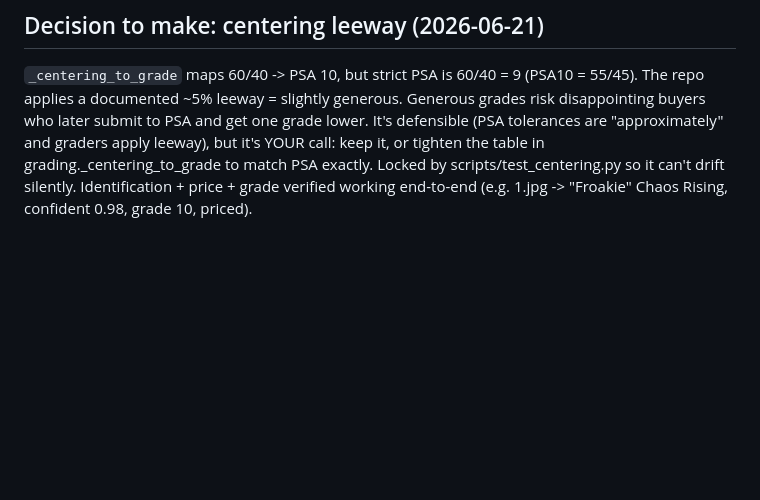
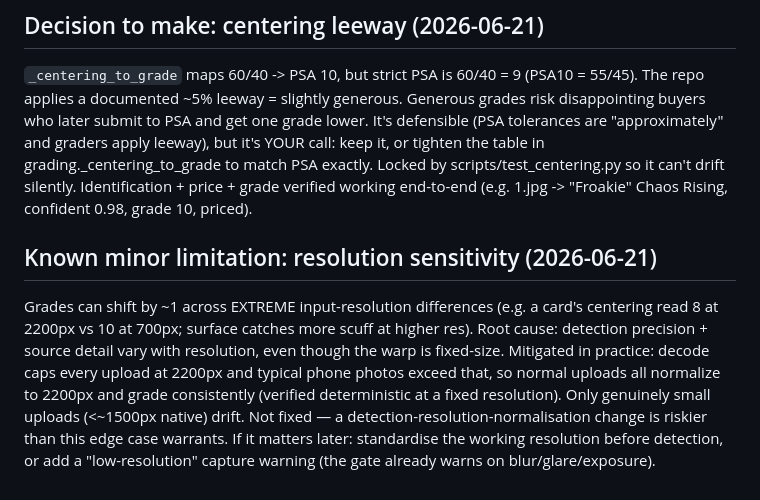
Before and after one commit to dylan7077/viridian, a Markdown page: FINDINGS.md, the part around the change. Drawn GitHub-style; blank space fills up the shorter version.

Commit message:
Document resolution-sensitivity limitation (verified, minor, not fixed)
Grades drift ~1 across extreme resolution differences (centering 8@2200px vs 10@700px) but
normal uploads cap to 2200px and grade consistently. Recorded as a known limitation with the
fix path, rather than risking a detection-pipeline change overnight.

Co-Authored-By: Claude Opus 4.8 <noreply@anthropic.com>
Claude-Session: https://claude.ai/code/session_01Kk1QCHwrgwNMXSCg6VKuX1

```diff
--- a/FINDINGS.md
+++ b/FINDINGS.md
@@ -109,3 +109,14 @@ buyers who later submit to PSA and get one grade lower. It's defensible (PSA tol
 grading._centering_to_grade to match PSA exactly. Locked by scripts/test_centering.py so it
 can't drift silently. Identification + price + grade verified working end-to-end (e.g. 1.jpg ->
 "Froakie" Chaos Rising, confident 0.98, grade 10, priced).
+
+## Known minor limitation: resolution sensitivity (2026-06-21)
+Grades can shift by ~1 across EXTREME input-resolution differences (e.g. a card's centering
+read 8 at 2200px vs 10 at 700px; surface catches more scuff at higher res). Root cause:
+detection precision + source detail vary with resolution, even though the warp is fixed-size.
+Mitigated in practice: decode caps every upload at 2200px and typical phone photos exceed that,
+so normal uploads all normalize to 2200px and grade consistently (verified deterministic at a
+fixed resolution). Only genuinely small uploads (<~1500px native) drift. Not fixed — a
+detection-resolution-normalisation change is riskier than this edge case warrants. If it
+matters later: standardise the working resolution before detection, or add a "low-resolution"
+capture warning (the gate already warns on blur/glare/exposure).
```
